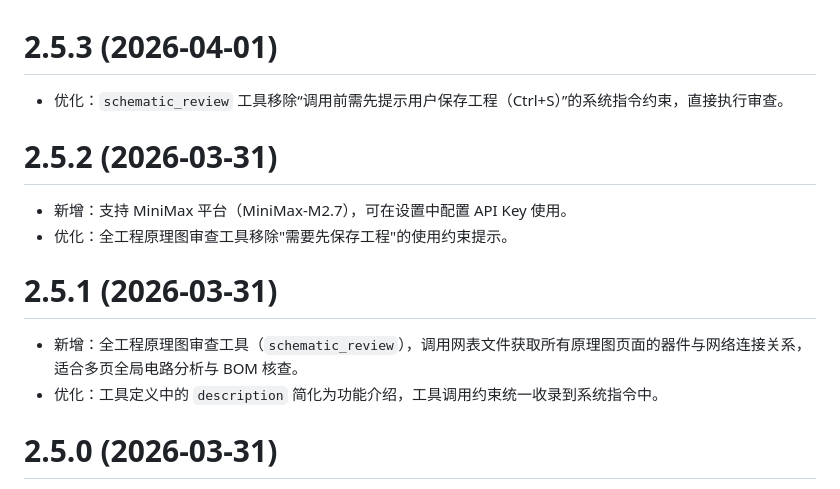
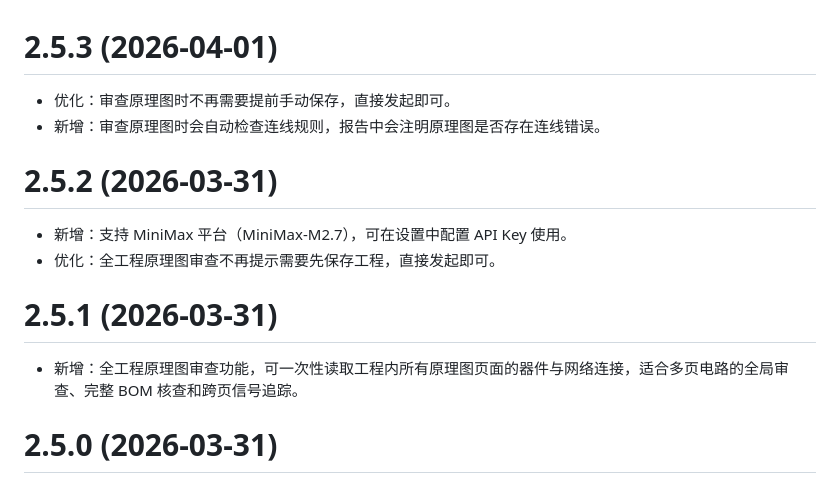
Before and after one commit to sengbin/JLCEDA-Design-Copilot, a Markdown page: jlceda-pro-extension/CHANGELOG.md, the part around the change. Drawn GitHub-style.

Commit message:
更新：优化审查原理图时的用户体验，移除手动保存的约束并新增自动检查连线规则功能

```diff
--- a/jlceda-pro-extension/CHANGELOG.md
+++ b/jlceda-pro-extension/CHANGELOG.md
@@ -1,16 +1,16 @@
 # 2.5.3 (2026-04-01)
 
-- 优化：`schematic_review` 工具移除“调用前需先提示用户保存工程（Ctrl+S）”的系统指令约束，直接执行审查。
+- 优化：审查原理图时不再需要提前手动保存，直接发起即可。
+- 新增：审查原理图时会自动检查连线规则，报告中会注明原理图是否存在连线错误。
 
 # 2.5.2 (2026-03-31)
 
 - 新增：支持 MiniMax 平台（MiniMax-M2.7），可在设置中配置 API Key 使用。
-- 优化：全工程原理图审查工具移除"需要先保存工程"的使用约束提示。
+- 优化：全工程原理图审查不再提示需要先保存工程，直接发起即可。
 
 # 2.5.1 (2026-03-31)
 
-- 新增：全工程原理图审查工具（`schematic_review`），调用网表文件获取所有原理图页面的器件与网络连接关系，适合多页全局电路分析与 BOM 核查。
-- 优化：工具定义中的 `description` 简化为功能介绍，工具调用约束统一收录到系统指令中。
+- 新增：全工程原理图审查功能，可一次性读取工程内所有原理图页面的器件与网络连接，适合多页电路的全局审查、完整 BOM 核查和跨页信号追踪。
 
 # 2.5.0 (2026-03-31)
 
```
